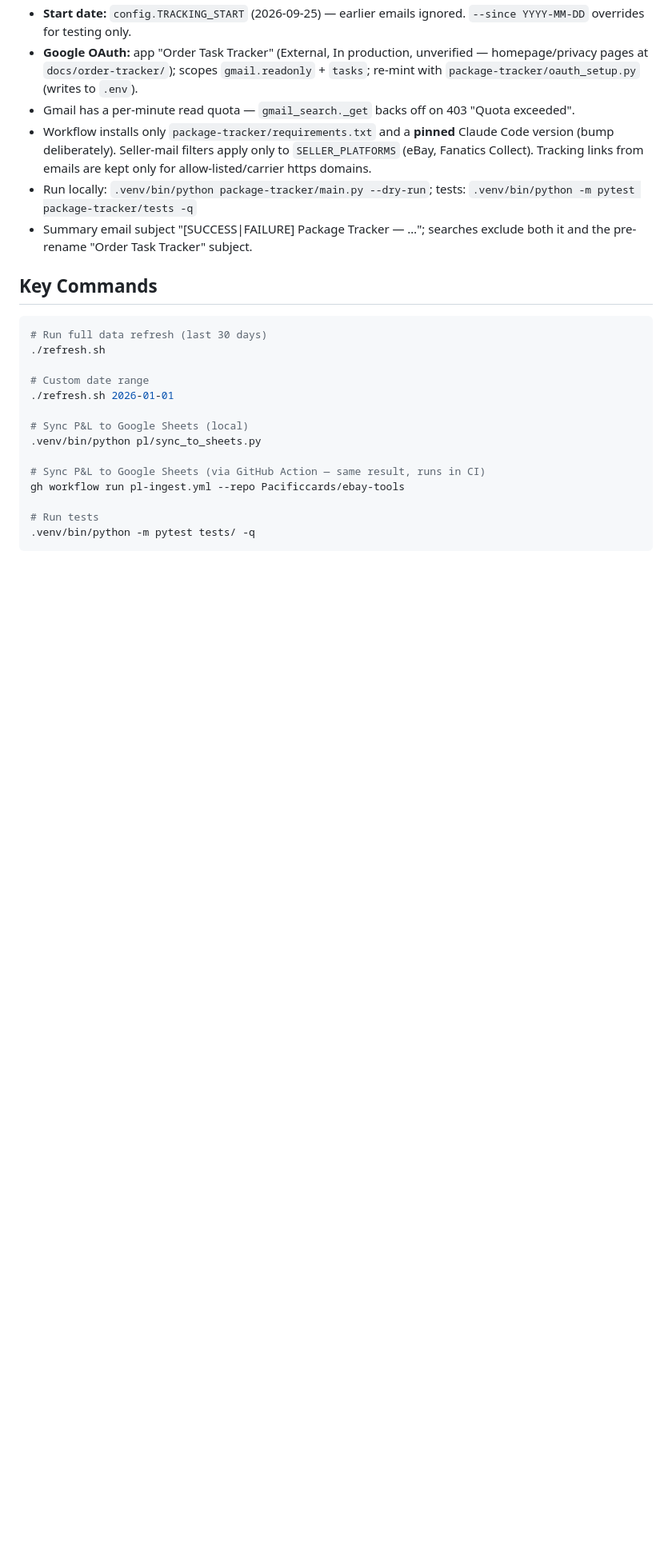
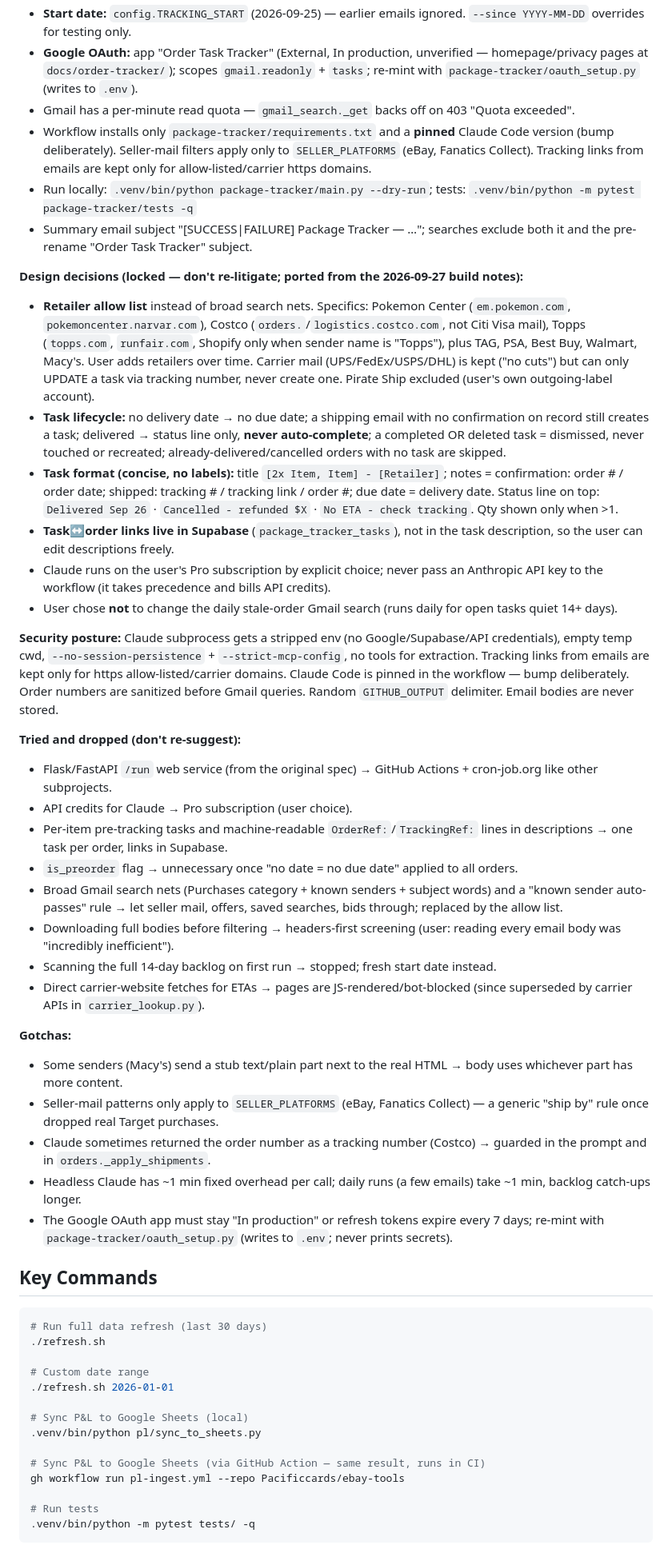
Before and after one commit to Pacificcards/ebay-tools, a Markdown page: CLAUDE.md, the part around the change. Shown at 80% size. GitHub-like rendering; blank space fills up the shorter version.

Commit message:
docs: restore Package Tracker design decisions, security posture, dropped ideas, gotchas
Co-Authored-By: Claude Sonnet 5.5 <noreply@anthropic.com>

```diff
--- a/CLAUDE.md
+++ b/CLAUDE.md
@@ -325,6 +325,33 @@ Static, client-side-only page (no backend, no data pipeline) — live at `pacifi
 - Workflow installs only `package-tracker/requirements.txt` and a **pinned** Claude Code version (bump deliberately). Seller-mail filters apply only to `SELLER_PLATFORMS` (eBay, Fanatics Collect). Tracking links from emails are kept only for allow-listed/carrier https domains.
 - Run locally: `.venv/bin/python package-tracker/main.py --dry-run`; tests: `.venv/bin/python -m pytest package-tracker/tests -q`
 - Summary email subject "[SUCCESS|FAILURE] Package Tracker — …"; searches exclude both it and the pre-rename "Order Task Tracker" subject.
+
+**Design decisions (locked — don't re-litigate; ported from the 2026-09-27 build notes):**
+- **Retailer allow list** instead of broad search nets. Specifics: Pokemon Center (`em.pokemon.com`, `pokemoncenter.narvar.com`), Costco (`orders.`/`logistics.costco.com`, not Citi Visa mail), Topps (`topps.com`, `runfair.com`, Shopify only when sender name is "Topps"), plus TAG, PSA, Best Buy, Walmart, Macy's. User adds retailers over time. Carrier mail (UPS/FedEx/USPS/DHL) is kept ("no cuts") but can only UPDATE a task via tracking number, never create one. Pirate Ship excluded (user's own outgoing-label account).
+- **Task lifecycle:** no delivery date → no due date; a shipping email with no confirmation on record still creates a task; delivered → status line only, **never auto-complete**; a completed OR deleted task = dismissed, never touched or recreated; already-delivered/cancelled orders with no task are skipped.
+- **Task format (concise, no labels):** title `[2x Item, Item] - [Retailer]`; notes = confirmation: order # / order date; shipped: tracking # / tracking link / order #; due date = delivery date. Status line on top: `Delivered Sep 26` · `Cancelled - refunded $X` · `No ETA - check tracking`. Qty shown only when >1.
+- **Task↔order links live in Supabase** (`package_tracker_tasks`), not in the task description, so the user can edit descriptions freely.
+- Claude runs on the user's Pro subscription by explicit choice; never pass an Anthropic API key to the workflow (it takes precedence and bills API credits).
+- User chose **not** to change the daily stale-order Gmail search (runs daily for open tasks quiet 14+ days).
+
+**Security posture:** Claude subprocess gets a stripped env (no Google/Supabase/API credentials), empty temp cwd, `--no-session-persistence` + `--strict-mcp-config`, no tools for extraction. Tracking links from emails are kept only for https allow-listed/carrier domains. Claude Code is pinned in the workflow — bump deliberately. Order numbers are sanitized before Gmail queries. Random `GITHUB_OUTPUT` delimiter. Email bodies are never stored.
+
+**Tried and dropped (don't re-suggest):**
+- Flask/FastAPI `/run` web service (from the original spec) → GitHub Actions + cron-job.org like other subprojects.
+- API credits for Claude → Pro subscription (user choice).
+- Per-item pre-tracking tasks and machine-readable `OrderRef:`/`TrackingRef:` lines in descriptions → one task per order, links in Supabase.
+- `is_preorder` flag → unnecessary once "no date = no due date" applied to all orders.
+- Broad Gmail search nets (Purchases category + known senders + subject words) and a "known sender auto-passes" rule → let seller mail, offers, saved searches, bids through; replaced by the allow list.
+- Downloading full bodies before filtering → headers-first screening (user: reading every email body was "incredibly inefficient").
+- Scanning the full 14-day backlog on first run → stopped; fresh start date instead.
+- Direct carrier-website fetches for ETAs → pages are JS-rendered/bot-blocked (since superseded by carrier APIs in `carrier_lookup.py`).
+
+**Gotchas:**
+- Some senders (Macy's) send a stub text/plain part next to the real HTML → body uses whichever part has more content.
+- Seller-mail patterns only apply to `SELLER_PLATFORMS` (eBay, Fanatics Collect) — a generic "ship by" rule once dropped real Target purchases.
+- Claude sometimes returned the order number as a tracking number (Costco) → guarded in the prompt and in `orders._apply_shipments`.
+- Headless Claude has ~1 min fixed overhead per call; daily runs (a few emails) take ~1 min, backlog catch-ups longer.
+- The Google OAuth app must stay "In production" or refresh tokens expire every 7 days; re-mint with `package-tracker/oauth_setup.py` (writes to `.env`; never prints secrets).
 
 ## Key Commands
 
```
